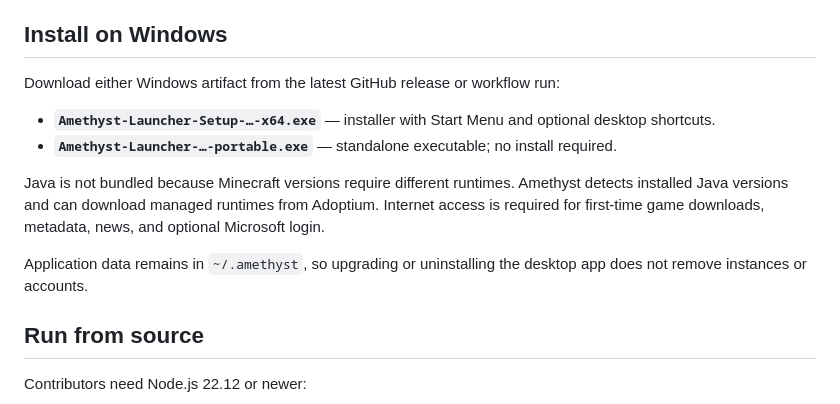
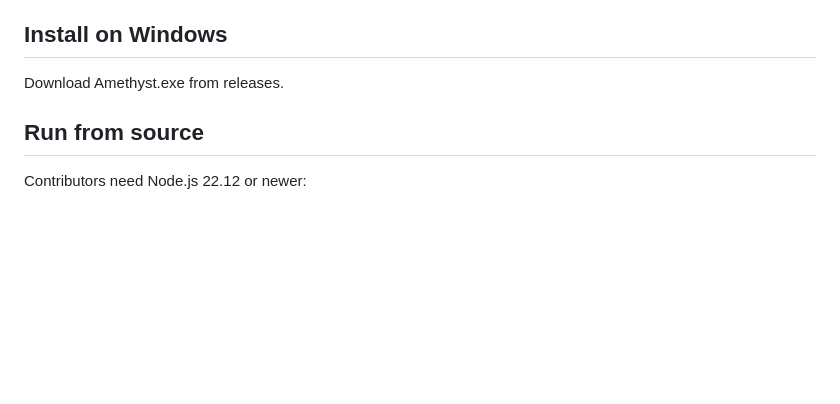
Before and after one commit to MinLOL12/Amethyst, a Markdown page: README.md, the part around the change. Drawn GitHub-style; blank space fills up the shorter version.

Commit message:
Update Windows installation instructions in README
Simplified installation instructions for Windows by removing detailed artifact options.

```diff
--- a/README.md
+++ b/README.md
@@ -20,22 +20,7 @@ installer or a portable `.exe` without installing Node.js.
 
 ## Install on Windows
 
-Download either Windows artifact from the latest GitHub release or workflow
-run:
-
-- **`Amethyst-Launcher-Setup-…-x64.exe`** — installer with Start Menu and
-  optional desktop shortcuts.
-- **`Amethyst-Launcher-…-portable.exe`** — standalone executable; no install
-  required.
-
-Java is not bundled because Minecraft versions require different runtimes.
-Amethyst detects installed Java versions and can download managed runtimes from
-Adoptium. Internet access is required for first-time game downloads, metadata,
-news, and optional Microsoft login.
-
-Application data remains in `~/.amethyst`, so upgrading or uninstalling the
-desktop app does not remove instances or accounts.
-
+Download Amethyst.exe from releases.
 ## Run from source
 
 Contributors need Node.js 22.12 or newer:
```
